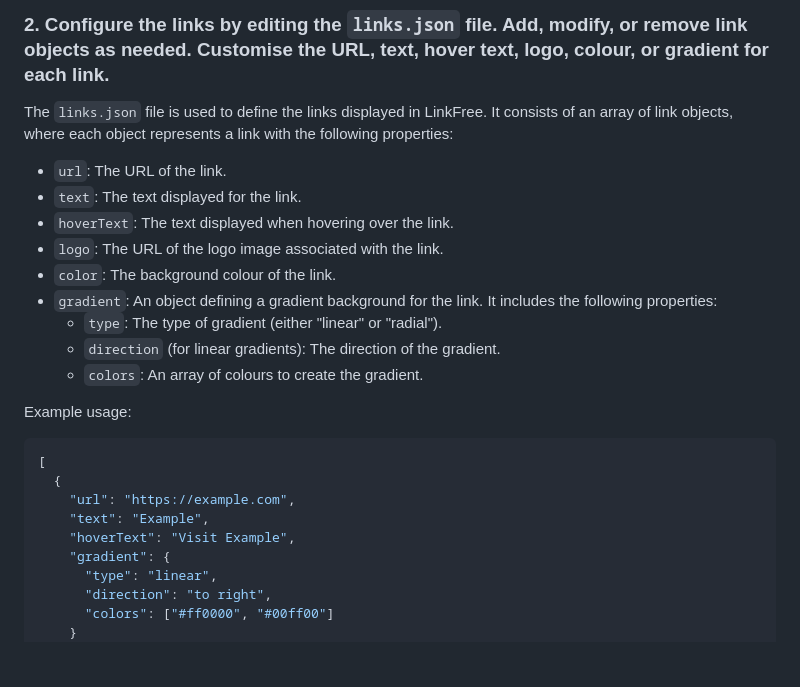
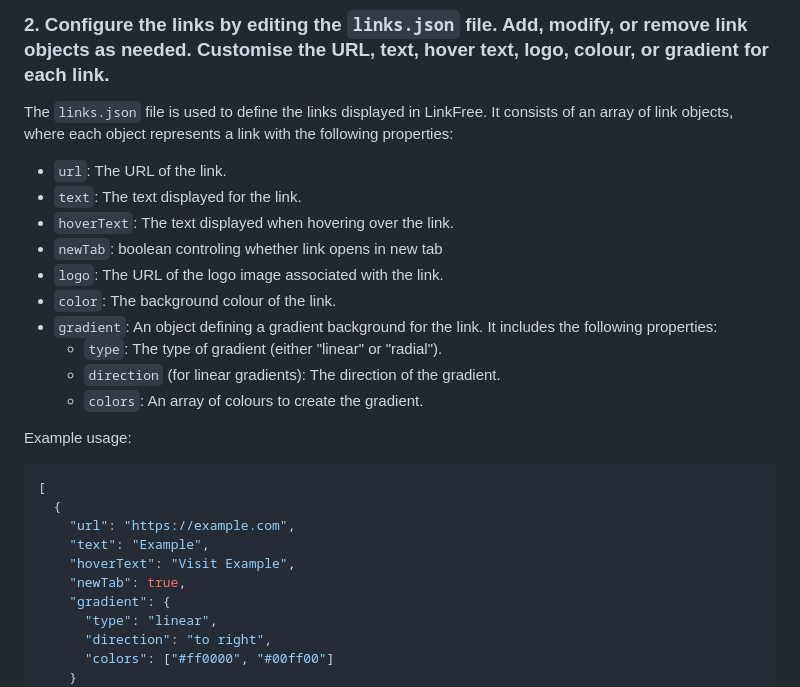
Before and after one commit to StrawbethyMilkshake/OpenLinkway, a Markdown page: README.md, the part around the change. Drawn GitHub-style; blank space fills up the shorter version.

```diff
--- a/README.md
+++ b/README.md
@@ -47,6 +47,7 @@ The `links.json` file is used to define the links displayed in LinkFree. It cons
 - `url`: The URL of the link.
 - `text`: The text displayed for the link.
 - `hoverText`: The text displayed when hovering over the link.
+- `newTab`: boolean controling whether link opens in new tab
 - `logo`: The URL of the logo image associated with the link.
 - `color`: The background colour of the link.
 - `gradient`: An object defining a gradient background for the link. It includes the following properties:
@@ -61,6 +62,7 @@ Example usage:
     "url": "https://example.com",
     "text": "Example",
     "hoverText": "Visit Example",
+    "newTab": true,
     "gradient": {
       "type": "linear",
       "direction": "to right",
```
